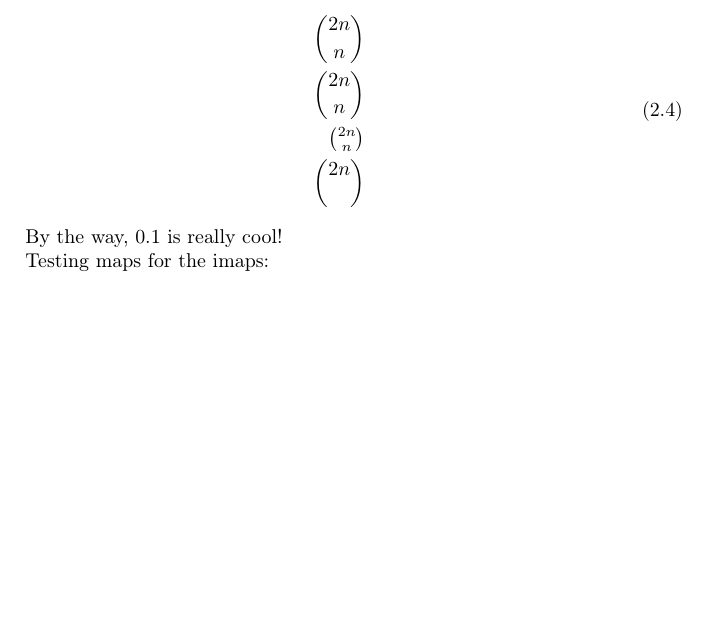
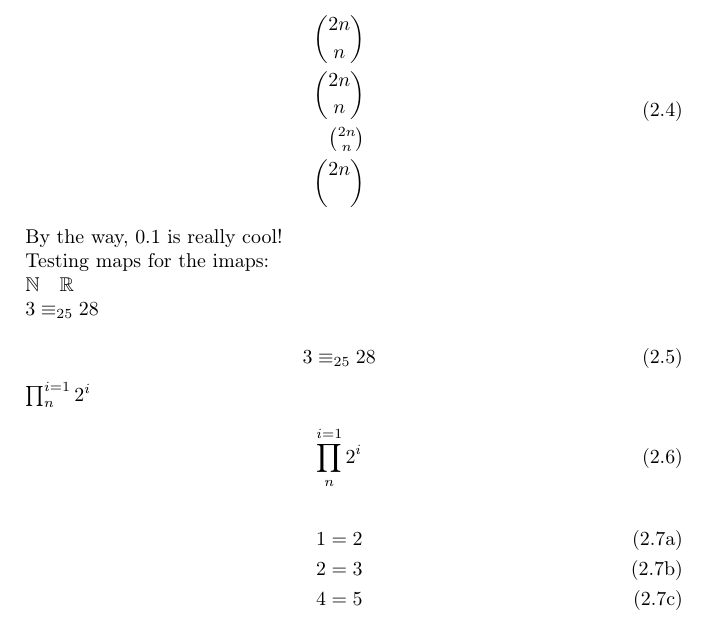
Before and after one commit to sorensoroush/programming-practice, a LaTeX document (tex/learning/math-basic.tex): part of page 2 of 2, cut so that both start at the same text, the shorter picture padded with empty space. Compiled offline with pdfLaTeX.

```diff
--- a/tex/learning/math-basic.tex
+++ b/tex/learning/math-basic.tex
@@ -83,6 +83,29 @@
 
 Testing maps for the imaps:
 
+$\mathbb{N}\quad\mathbb{R}$
+
+$3\equiv_{25}28$
+
+\begin{equation}
+3\equiv_{25}28
+\end{equation}
+
+
+$\prod_{n}^{i=1}2^{i}$
+
+\begin{equation}
+\prod_{n}^{i=1}2^{i}
+\end{equation}
+
+
+\begin{subequations}
+\begin{align}
+1 = 2 \\
+2 = 3 \\
+4 = 5
+\end{align}
+\end{subequations}
 
 % ---------------
 \end{document}
```
Also changed, not shown: tex/scrap-work/differentiation-mitoll.tex (added, +18 -0 lines), tex/learning/pdf/first.pdf (added), tex/learning/pdf/math-basic.pdf, tex/scrap-work/pdf/differentiation-mitoll.pdf (added), 25 other files.
